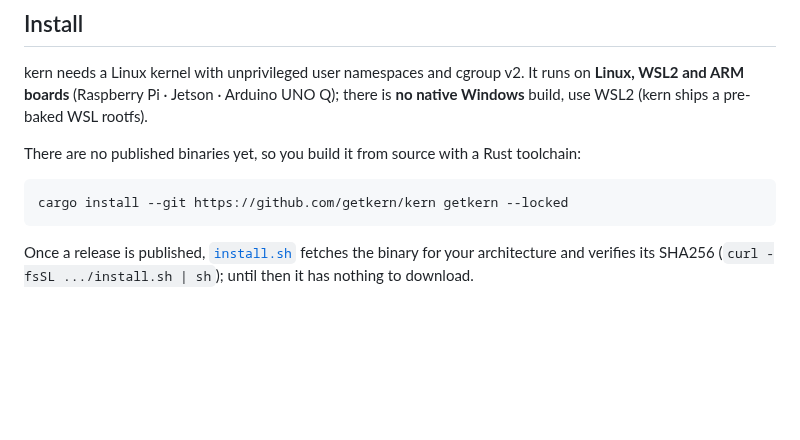
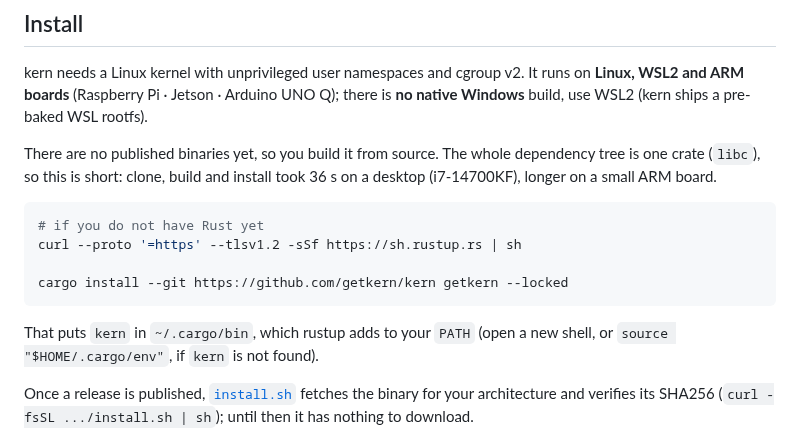
Before and after one commit to getkern/kern, a Markdown page: README.md, the part around the change. Drawn GitHub-style; blank space fills up the shorter version.

Commit message:
docs(install): tell the reader how to get Rust, where the binary lands, and what the build costs
The install section said "needs a Rust toolchain" four times and never said how to get one, which is
a dead end for the audience this is aimed at: people arriving from Docker, Python and agent work do
not necessarily have rustup. It also never said where cargo puts the binary, so "command not found"
after a successful install had no answer in the docs.

Adds the rustup line, the `~/.cargo/bin` and PATH note, and an honest build cost. The cost is worth
stating because it removes the fear the phrase "build from source" creates: the entire dependency
tree is one crate (libc), six packages in Cargo.lock of which five are kern's own.

The number is measured on the reader's exact path, not on a warm workspace: `cargo install --git`
from a clean root, clone through install, took 36 s here (i7-14700KF) and produced the 1886720 B
host binary. A first pass claimed 15 s from a warm build and was wrong.

````diff
--- a/README.md
+++ b/README.md
@@ -83,11 +83,19 @@ kern needs a Linux kernel with unprivileged user namespaces and cgroup v2. It ru
 and ARM boards** (Raspberry Pi · Jetson · Arduino UNO Q); there is **no native Windows** build, use
 WSL2 (kern ships a pre-baked WSL rootfs).
 
-There are no published binaries yet, so you build it from source with a Rust toolchain:
+There are no published binaries yet, so you build it from source. The whole dependency tree is one
+crate (`libc`), so this is short: clone, build and install took 36 s on a desktop (i7-14700KF),
+longer on a small ARM board.
 
 ```sh
+# if you do not have Rust yet
+curl --proto '=https' --tlsv1.2 -sSf https://sh.rustup.rs | sh
+
 cargo install --git https://github.com/getkern/kern getkern --locked
 ```
+
+That puts `kern` in `~/.cargo/bin`, which rustup adds to your `PATH` (open a new shell, or
+`source "$HOME/.cargo/env"`, if `kern` is not found).
 
 Once a release is published, [`install.sh`](install.sh) fetches the binary for your architecture and
 verifies its SHA256 (`curl -fsSL .../install.sh | sh`); until then it has nothing to download.
````
